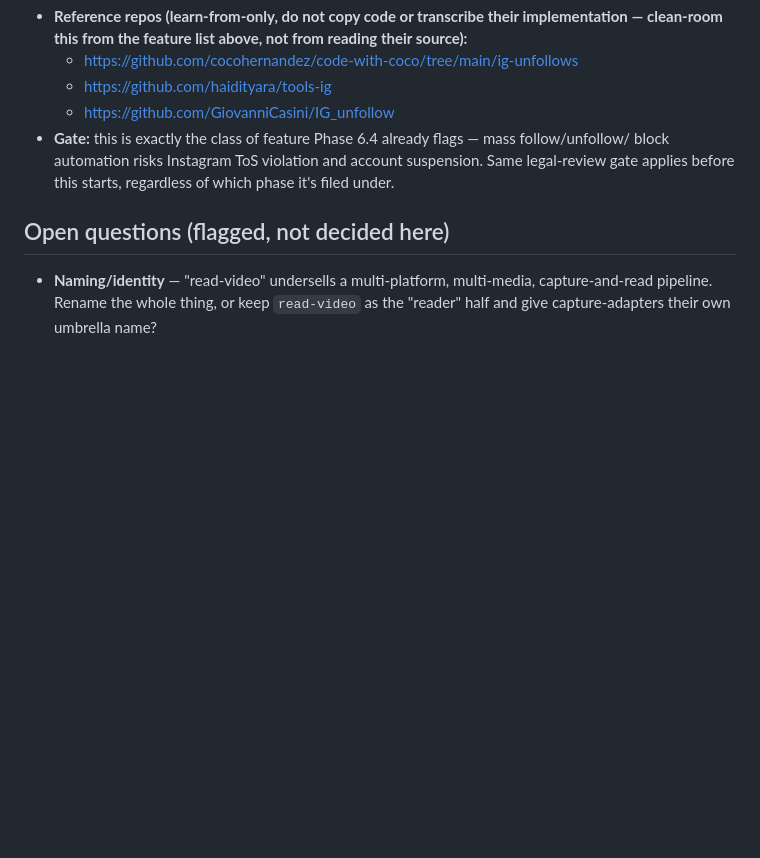
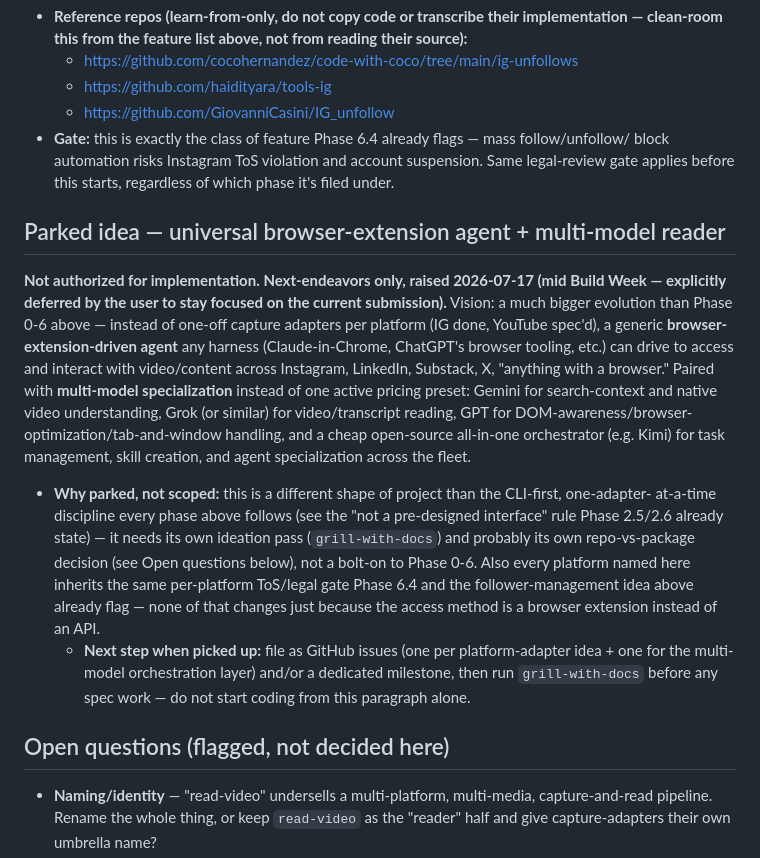
Before and after one commit to RikepilB/read-video, a Markdown page: docs/ROADMAP.md, the part around the change. Rendered like a GitHub page; blank space fills up the shorter version.

Commit message:
docs: park universal browser-extension + multi-model vision in ROADMAP
Mid-Build-Week idea (browser-extension-driven multi-platform agent
across Instagram/LinkedIn/Substack/X + specialized models per task --
Gemini for search/video context, Grok for transcript reading, GPT for
DOM-awareness, a cheap open-source orchestrator for task/skill/agent
management). Explicitly deferred by the user to stay focused on the
Build Week submission -- logged as a parked idea (same pattern as the
follower-management-assistant entry) for a future grill-with-docs pass,
not scoped or authorized here.

Co-Authored-By: Claude Sonnet 5 <noreply@anthropic.com>

```diff
--- a/docs/ROADMAP.md
+++ b/docs/ROADMAP.md
@@ -173,6 +173,30 @@ or restrict based on that data.
   block automation risks Instagram ToS violation and account suspension. Same legal-review gate
   applies before this starts, regardless of which phase it's filed under.
 
+## Parked idea — universal browser-extension agent + multi-model reader
+
+**Not authorized for implementation. Next-endeavors only, raised 2026-07-17 (mid Build Week —
+explicitly deferred by the user to stay focused on the current submission).** Vision: a much
+bigger evolution than Phase 0-6 above — instead of one-off capture adapters per platform (IG done,
+YouTube spec'd), a generic **browser-extension-driven agent** any harness (Claude-in-Chrome,
+ChatGPT's browser tooling, etc.) can drive to access and interact with video/content across
+Instagram, LinkedIn, Substack, X, "anything with a browser." Paired with **multi-model
+specialization** instead of one active pricing preset: Gemini for search-context and native video
+understanding, Grok (or similar) for video/transcript reading, GPT for DOM-awareness/browser-
+optimization/tab-and-window handling, and a cheap open-source all-in-one orchestrator (e.g. Kimi)
+for task management, skill creation, and agent specialization across the fleet.
+
+- **Why parked, not scoped:** this is a different shape of project than the CLI-first, one-adapter-
+  at-a-time discipline every phase above follows (see the "not a pre-designed interface" rule
+  Phase 2.5/2.6 already state) — it needs its own ideation pass (`grill-with-docs`) and probably
+  its own repo-vs-package decision (see Open questions below), not a bolt-on to Phase 0-6.
+  Also every platform named here inherits the same per-platform ToS/legal gate Phase 6.4 and the
+  follower-management idea above already flag — none of that changes just because the access
+  method is a browser extension instead of an API.
+  - **Next step when picked up:** file as GitHub issues (one per platform-adapter idea + one for
+    the multi-model orchestration layer) and/or a dedicated milestone, then run `grill-with-docs`
+    before any spec work — do not start coding from this paragraph alone.
+
 ## Open questions (flagged, not decided here)
 
 - **Naming/identity** — "read-video" undersells a multi-platform, multi-media,
```
